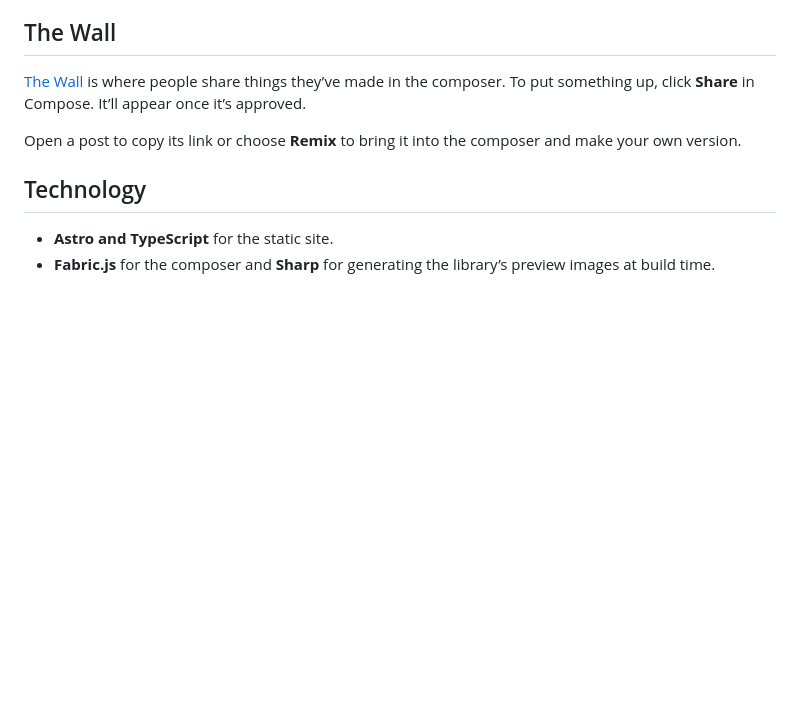
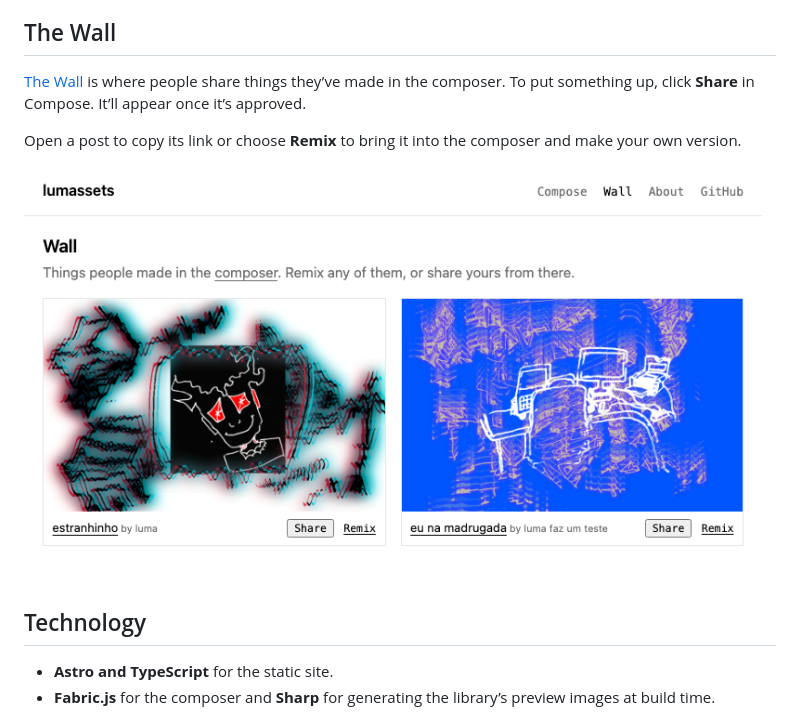
Before and after one commit to lumamontes/lumassets, a Markdown page: README.md, the part around the change. GitHub-like rendering; pictures changed too: docs/wall-screenshot.png (added); blank space fills up the shorter version.

Commit message:
Show the Wall in the Lumassets README

```diff
--- a/README.md
+++ b/README.md
@@ -19,6 +19,8 @@ There’s also a [composer][compose] where you can pick drawings, play with effe
 [The Wall][wall] is where people share things they’ve made in the composer. To put something up, click **Share** in Compose. It’ll appear once it’s approved.
 
 Open a post to copy its link or choose **Remix** to bring it into the composer and make your own version.
+
+[![Two compositions on the Lumassets Wall with Share and Remix controls.](docs/wall-screenshot.png)][wall]
 
 ## Technology
 
```
